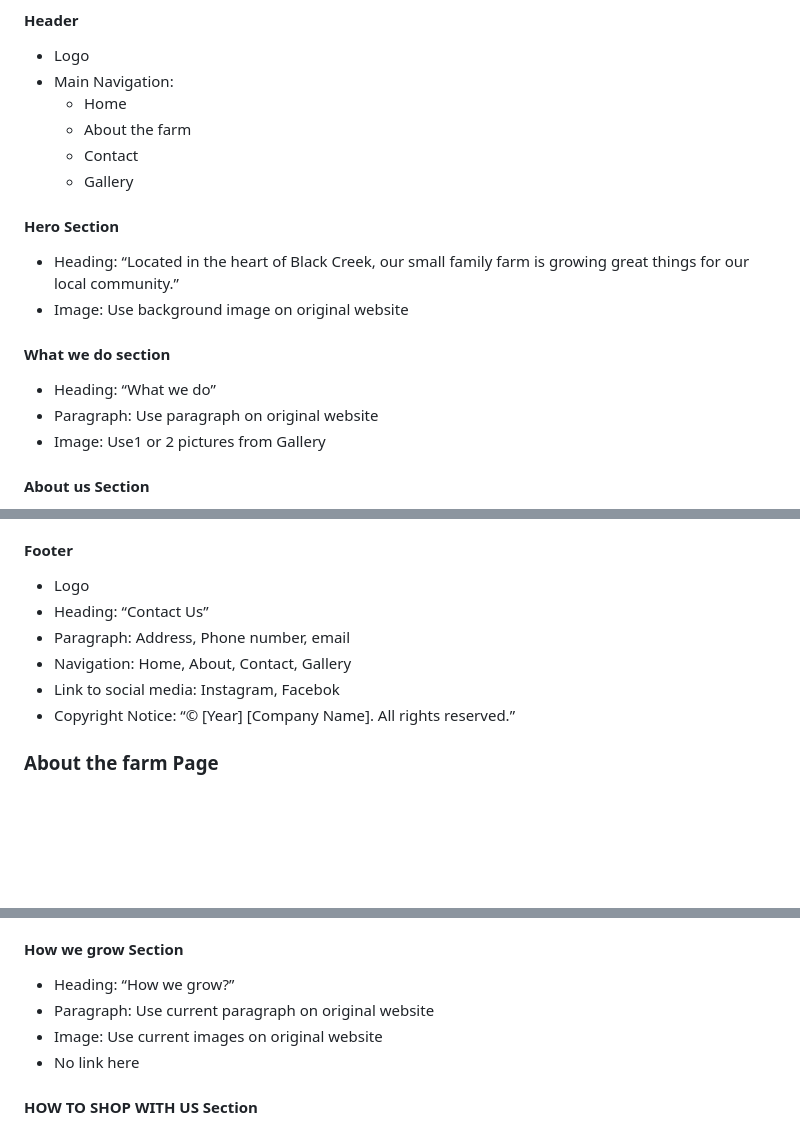
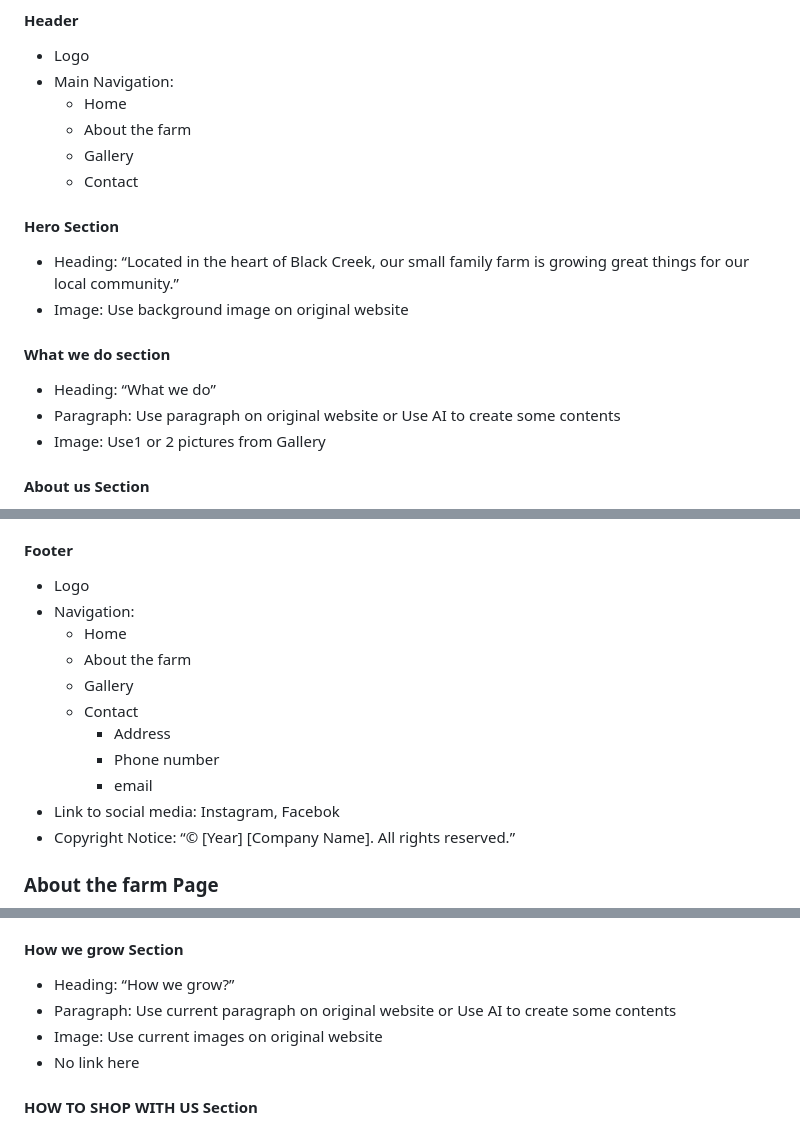
Before and after one commit to nic-dgl103-f24-cvs1/project-Yui-G, a Markdown page: README.md, 3 parts joined by grey strips. Rendered like a GitHub page; blank space fills up the shorter version.

```diff
--- a/README.md
+++ b/README.md
@@ -55,8 +55,8 @@
 - Main Navigation:
   - Home
   - About the farm
+  - Gallery
   - Contact
-  - Gallery
 
 #### Hero Section
 
@@ -66,7 +66,7 @@
 #### What we do section
 
 - Heading: “What we do”
-- Paragraph: Use paragraph on original website
+- Paragraph: Use paragraph on original website or Use AI to create some contents
 - Image: Use1 or 2 pictures from Gallery
 
 #### About us Section
@@ -83,9 +83,14 @@
 #### Footer
 
 - Logo
-- Heading: “Contact Us”
-- Paragraph: Address, Phone number, email
-- Navigation: Home, About, Contact, Gallery
+- Navigation:
+  - Home
+  - About the farm
+  - Gallery
+  - Contact
+    - Address
+    - Phone number
+    - email
 - Link to social media: Instagram, Facebok
 - Copyright Notice: “© [Year] [Company Name]. All rights reserved.”
 
@@ -104,7 +109,7 @@
 #### How we grow Section
 
 - Heading: “How we grow?”
-- Paragraph: Use current paragraph on original website
+- Paragraph: Use current paragraph on original website or Use AI to create some contents
 - Image: Use current images on original website
 - No link here
 
```
Also changed, not shown: other parts of README.md (+1 -0 lines).
